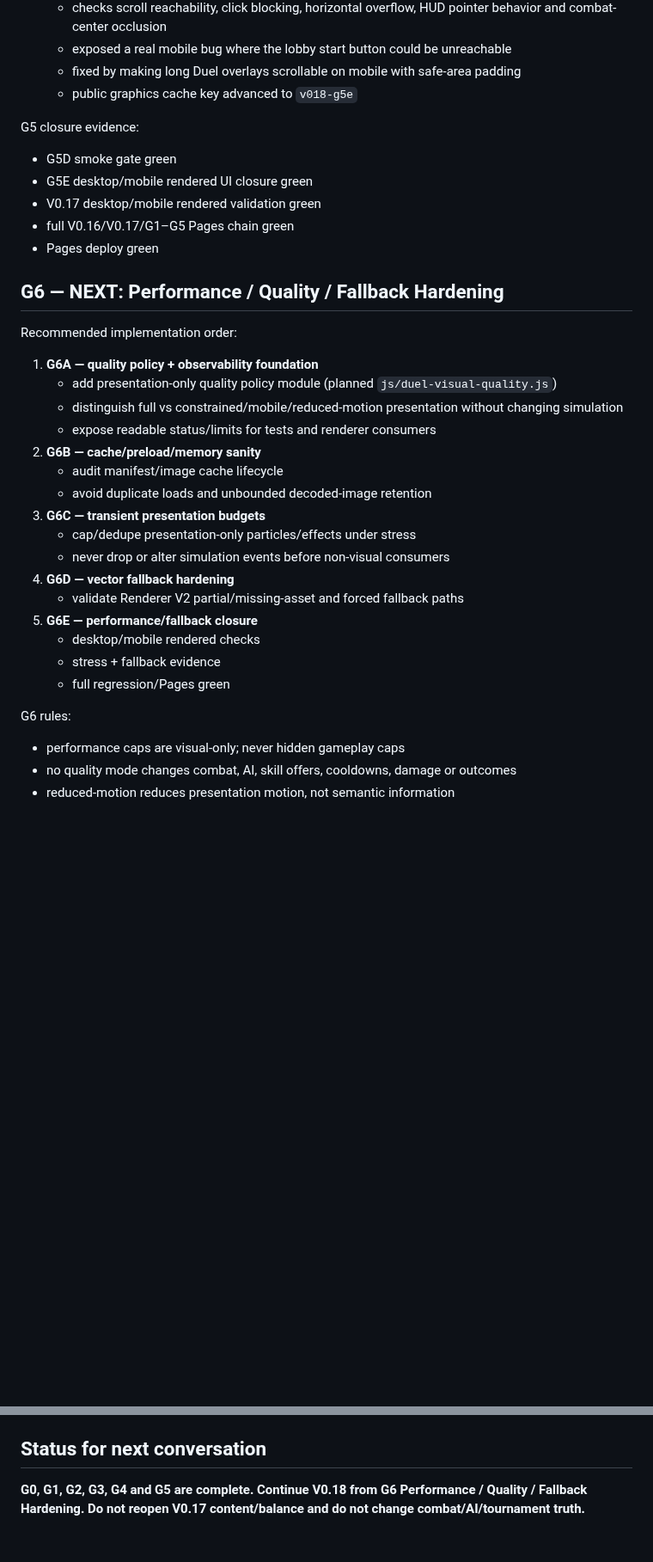
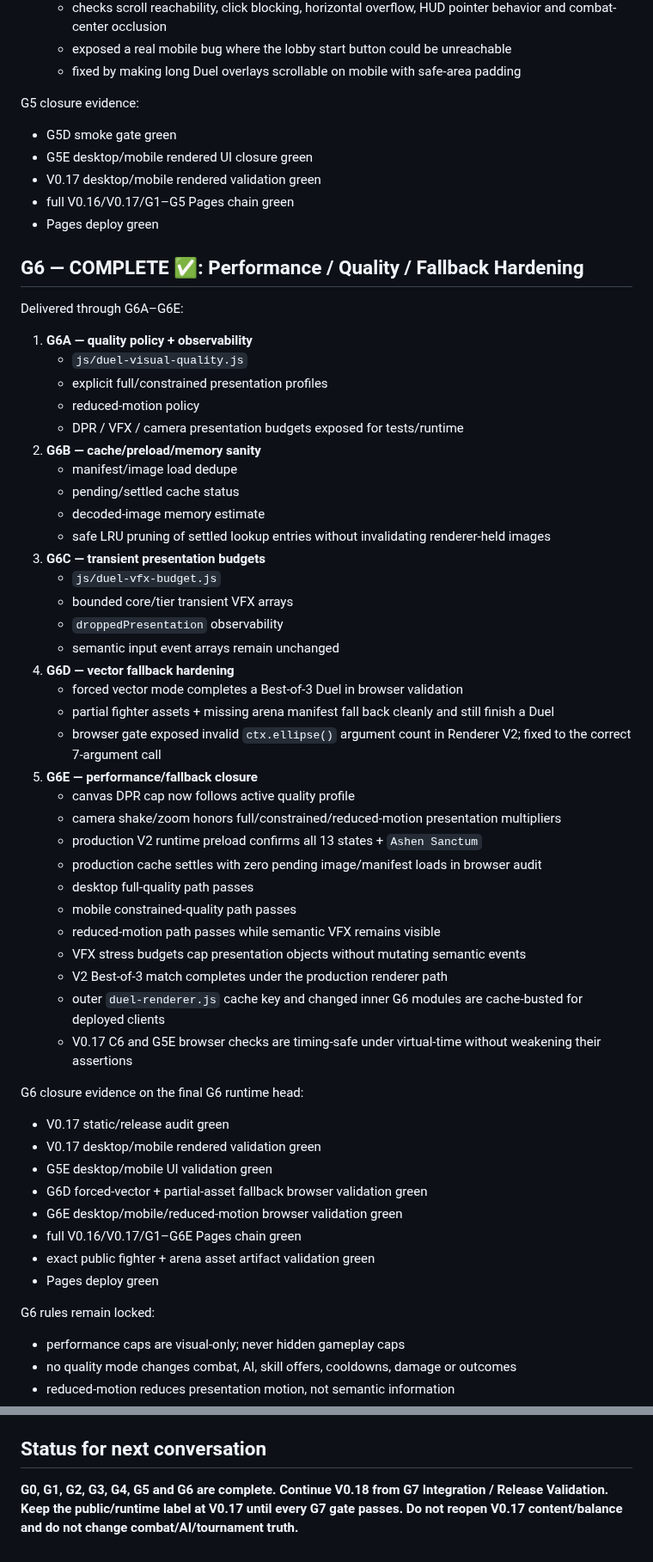
Before and after one commit to VGpro9X/auto-battle-roguelite, a Markdown page: PROJECT_HANDOFF.md, 2 parts joined by grey strips. Shown at 86% size. Rendered like a GitHub page; blank space fills up the shorter version.

Commit message:
V0.18 G6: hand off final release validation checkpoint

```diff
--- a/PROJECT_HANDOFF.md
+++ b/PROJECT_HANDOFF.md
@@ -151,7 +159,6 @@ Delivered through G5A–G5E:
    - checks scroll reachability, click blocking, horizontal overflow, HUD pointer behavior and combat-center occlusion
    - exposed a real mobile bug where the lobby start button could be unreachable
    - fixed by making long Duel overlays scrollable on mobile with safe-area padding
-   - public graphics cache key advanced to `v018-g5e`
 
 G5 closure evidence:
 - G5D smoke gate green
@@ -160,26 +167,51 @@ G5 closure evidence:
 - full V0.16/V0.17/G1–G5 Pages chain green
 - Pages deploy green
 
-## G6 — NEXT: Performance / Quality / Fallback Hardening
-Recommended implementation order:
-1. **G6A — quality policy + observability foundation**
-   - add presentation-only quality policy module (planned `js/duel-visual-quality.js`)
-   - distinguish full vs constrained/mobile/reduced-motion presentation without changing simulation
-   - expose readable status/limits for tests and renderer consumers
+## G6 — COMPLETE ✅: Performance / Quality / Fallback Hardening
+Delivered through G6A–G6E:
+1. **G6A — quality policy + observability**
+   - `js/duel-visual-quality.js`
+   - explicit full/constrained presentation profiles
+   - reduced-motion policy
+   - DPR / VFX / camera presentation budgets exposed for tests/runtime
 2. **G6B — cache/preload/memory sanity**
-   - audit manifest/image cache lifecycle
-   - avoid duplicate loads and unbounded decoded-image retention
+   - manifest/image load dedupe
+   - pending/settled cache status
+   - decoded-image memory estimate
+   - safe LRU pruning of settled lookup entries without invalidating renderer-held images
 3. **G6C — transient presentation budgets**
-   - cap/dedupe presentation-only particles/effects under stress
-   - never drop or alter simulation events before non-visual consumers
+   - `js/duel-vfx-budget.js`
+   - bounded core/tier transient VFX arrays
+   - `droppedPresentation` observability
+   - semantic input event arrays remain unchanged
 4. **G6D — vector fallback hardening**
-   - validate Renderer V2 partial/missing-asset and forced fallback paths
+   - forced vector mode completes a Best-of-3 Duel in browser validation
+   - partial fighter assets + missing arena manifest fall back cleanly and still finish a Duel
+   - browser gate exposed invalid `ctx.ellipse()` argument count in Renderer V2; fixed to the correct 7-argument call
 5. **G6E — performance/fallback closure**
-   - desktop/mobile rendered checks
-   - stress + fallback evidence
-   - full regression/Pages green
+   - canvas DPR cap now follows active quality profile
+   - camera shake/zoom honors full/constrained/reduced-motion presentation multipliers
+   - production V2 runtime preload confirms all 13 states + `Ashen Sanctum`
+   - production cache settles with zero pending image/manifest loads in browser audit
+   - desktop full-quality path passes
+   - mobile constrained-quality path passes
+   - reduced-motion path passes while semantic VFX remains visible
+   - VFX stress budgets cap presentation objects without mutating semantic events
+   - V2 Best-of-3 match completes under the production renderer path
+   - outer `duel-renderer.js` cache key and changed inner G6 modules are cache-busted for deployed clients
+   - V0.17 C6 and G5E browser checks are timing-safe under virtual-time without weakening their assertions
 
-G6 rules:
+G6 closure evidence on the final G6 runtime head:
+- V0.17 static/release audit green
+- V0.17 desktop/mobile rendered validation green
+- G5E desktop/mobile UI validation green
+- G6D forced-vector + partial-asset fallback browser validation green
+- G6E desktop/mobile/reduced-motion browser validation green
+- full V0.16/V0.17/G1–G6E Pages chain green
+- exact public fighter + arena asset artifact validation green
+- Pages deploy green
+
+G6 rules remain locked:
 - performance caps are visual-only; never hidden gameplay caps
 - no quality mode changes combat, AI, skill offers, cooldowns, damage or outcomes
 - reduced-motion reduces presentation motion, not semantic information
@@ -199,4 +242,4 @@ G6 rules:
 - Tests stay under `tests/` and are not shipped publicly.
 
 ## Status for next conversation
-**G0, G1, G2, G3, G4 and G5 are complete. Continue V0.18 from G6 Performance / Quality / Fallback Hardening. Do not reopen V0.17 content/balance and do not change combat/AI/tournament truth.**
+**G0, G1, G2, G3, G4, G5 and G6 are complete. Continue V0.18 from G7 Integration / Release Validation. Keep the public/runtime label at V0.17 until every G7 gate passes. Do not reopen V0.17 content/balance and do not change combat/AI/tournament truth.**
```
Also changed, not shown: other parts of PROJECT_HANDOFF.md (+22 -3 lines).
